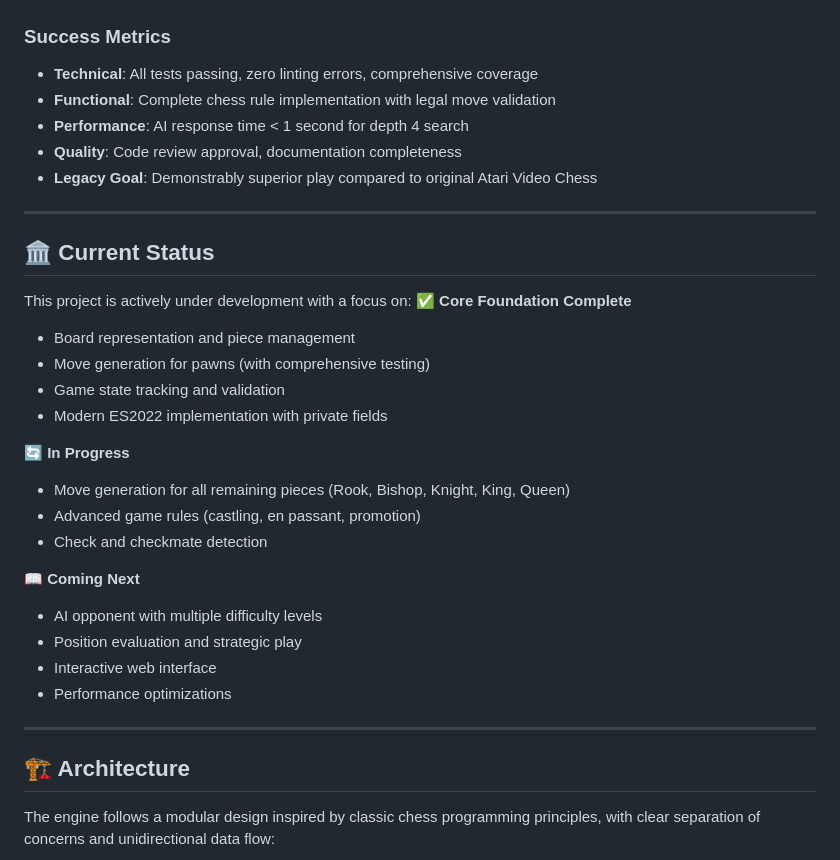
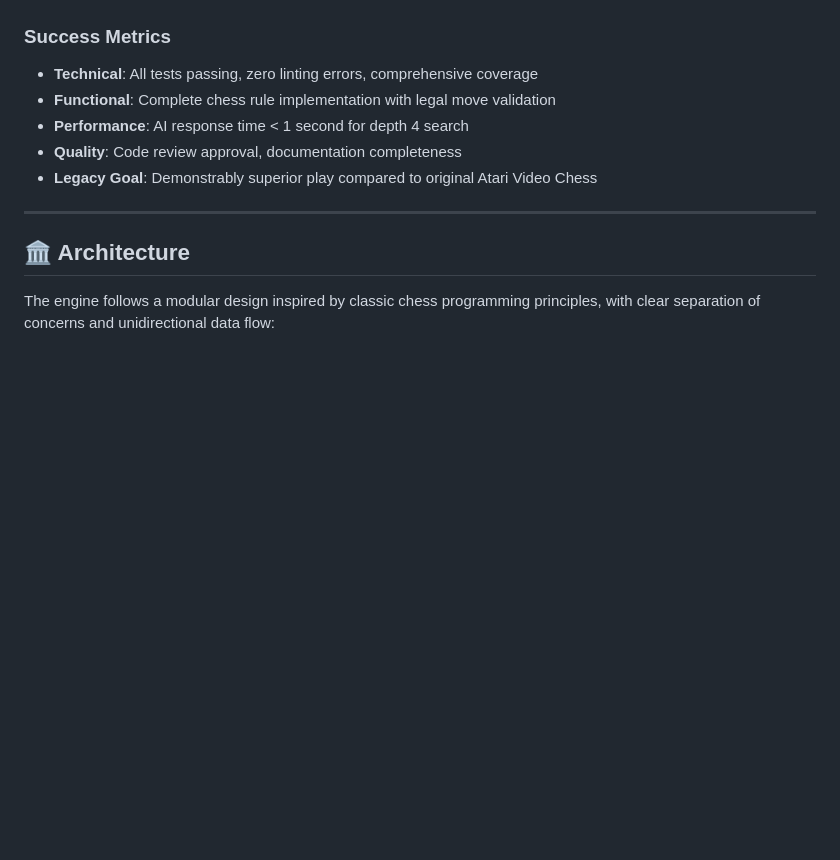
Before and after one commit to jane-alesi/js-chess-engine, a Markdown page: README.md, the part around one of its changes. Rendered like a GitHub page; blank space fills up the shorter version.

```diff
--- a/README.md
+++ b/README.md
@@ -299,32 +287,7 @@ _Timeline: April-June 2026 | Priority: LOW_
 
 ---
 
-## 🏛️ Current Status
-
-This project is actively under development with a focus on:
-✅ **Core Foundation Complete**
-
-- Board representation and piece management
-- Move generation for pawns (with comprehensive testing)
-- Game state tracking and validation
-- Modern ES2022 implementation with private fields
-
-🔄 **In Progress**
-
-- Move generation for all remaining pieces (Rook, Bishop, Knight, King, Queen)
-- Advanced game rules (castling, en passant, promotion)
-- Check and checkmate detection
-
-📖 **Coming Next**
-
-- AI opponent with multiple difficulty levels
-- Position evaluation and strategic play
-- Interactive web interface
-- Performance optimizations
-
----
-
-## 🏗️ Architecture
+## 🏛️ Architecture
 
 The engine follows a modular design inspired by classic chess programming principles, with clear separation of concerns and unidirectional data flow:
 
```
Also changed, not shown: other parts of README.md (+42 -54 lines).
